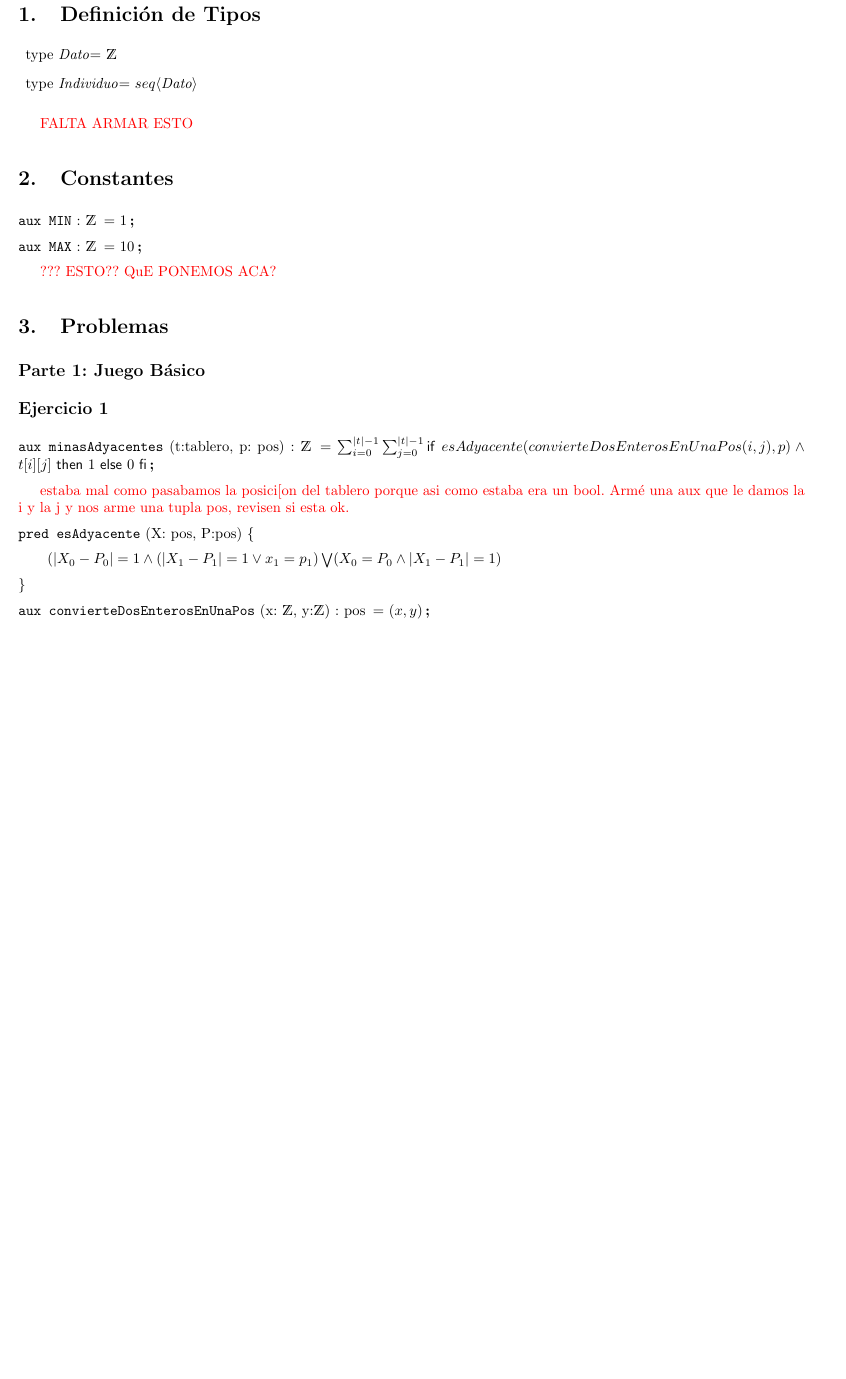
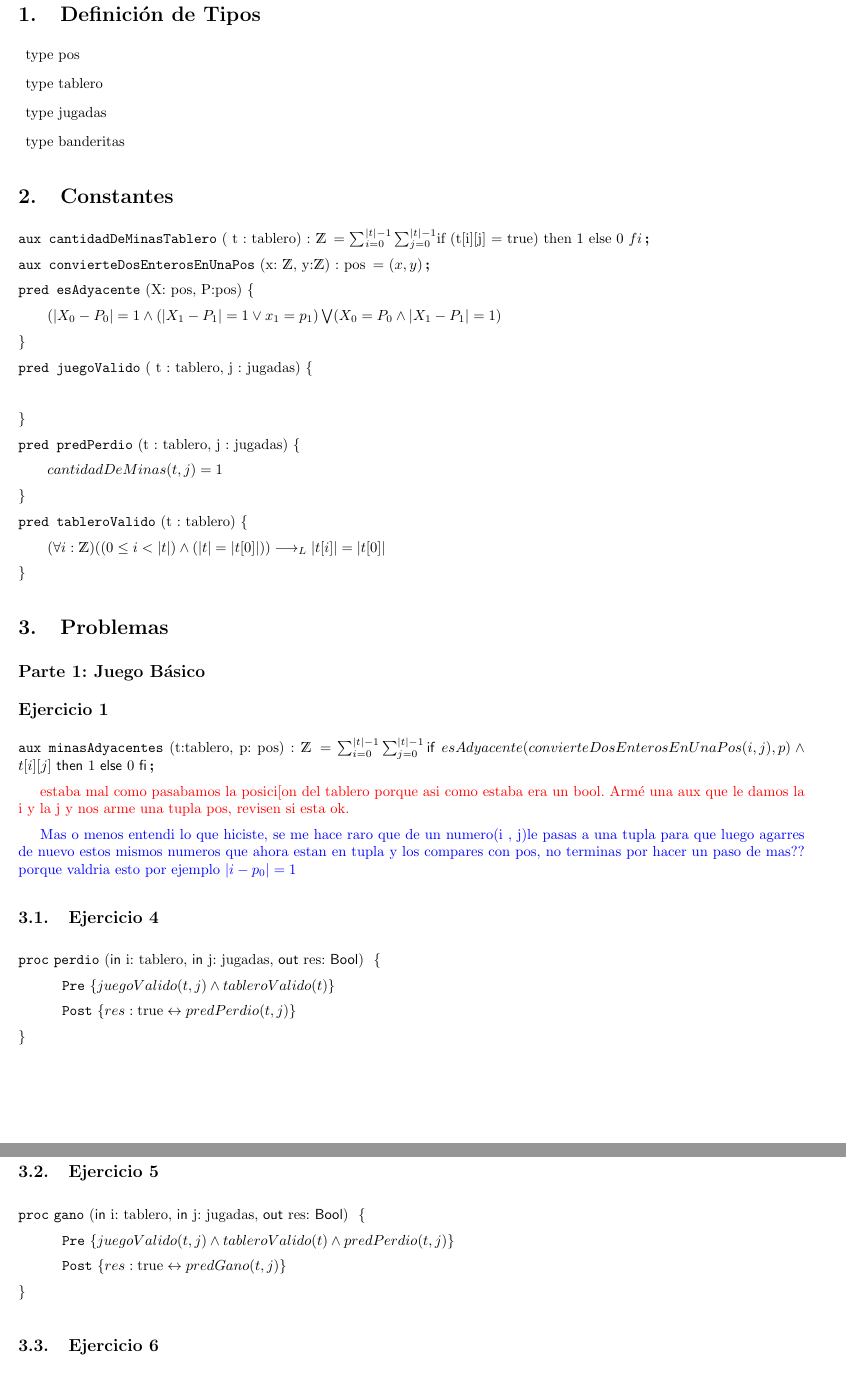
Before and after one commit to AxoRosskopf/TPE_AED1, a LaTeX document (solucion.tex): part of page 2 of 2 before the commit and two parts of pages 2 and 3 of 3 after it, the two joined at a grey line, cut so that both start at the same text, the shorter picture padded with empty space. Compiled offline with pdfLaTeX.

Commit message:
Aux y Pred en Cons., Ej 4 - 7 , newcommands

```diff
--- a/solucion.tex
+++ b/solucion.tex
@@ -31,24 +33,64 @@
 \begin{description}
-	\item type \dato = \ent \hspace{1cm}
-	\item type \individuo = $\TLista{\dato}$
+    \item type \pos
+    \item type \tablero
+    \item type \jugadas
+    \item type \banderitas
+
 \end{description}
 
-{\color{red}FALTA ARMAR ESTO}
+\section{Constantes}
 
-\section{Constantes}
-	\aux{MIN}{}{\ent}{1}
-	\aux{MAX}{}{\ent}{10}
+% AUXILIARES USADOS
 
-{\color{red}??? ESTO?? QuE PONEMOS ACA?}
+\aux{cantidadDeMinasTablero}{ t : \tablero}{\ent}{\sum_{i = 0}^{|t|-1}\sum_{j = 0}^{|t|- 1}
+    $if (t[i][j] = \True ) then 1 else 0 $ fi}
+
+\aux{convierteDosEnterosEnUnaPos}{x: \ent, y:\ent}{pos}{(x,y)}{}
+
+% PREDICADOS USADOS
+
+\pred{esAdyacente}{X: \pos,  P:\pos}{(\longitud{X_0-P_0}=1 \wedge (\longitud{X_1-P_1}=1  \vee x_1=p_1 ) \bigvee (X_0=P_0 \wedge \longitud{X_1-P_1}=1 )}
+
+
+\pred{juegoValido}{ t : \tablero , j : \jugadas}{}{}
+
+\pred{predPerdio}{t : \tablero, j : \jugadas}{
+   		cantidadDeMinas( t , j) = 1
+    }
+\pred{tableroValido}{t : \tablero}{
+		(\forall i : \ent)( (0 \leq i < |t|) \y (|t| = |t[0]|))\implicaLuego |t[i]| = |t[0]|
+}
 
 \section{Problemas}
+
+% RESOLUCION DE LA PARTE 1
+
 \subsection*{Parte 1: Juego Básico}
+
+
 \subsection*{Ejercicio 1}
 
-\aux{minasAdyacentes}{t:tablero, p: pos}{\ent}{\sum_{i=0}^{\longitud{t}-1}\sum_{j=0}^{\longitud{t}-1} \IfThenElse{esAdyacente(convierteDosEnterosEnUnaPos (i, j), p) \wedge t[i][j]}{1}{0}}
+\aux{minasAdyacentes}{t:\tablero, p: \pos}{\ent}{\sum_{i=0}^{\longitud{t}-1}\sum_{j=0}^{\longitud{t}-1} \IfThenElse{esAdyacente(convierteDosEnterosEnUnaPos (i, j), p) \wedge t[i][j]}{1}{0}}
 {\color{red} estaba mal como pasabamos la posici[on del tablero porque asi como estaba era un bool. Armé una aux que le damos la i y la j y nos arme una tupla pos, revisen si esta ok.}
 
 
-\pred{esAdyacente}{X: pos,  P:pos}{(\longitud{X_0-P_0}=1 \wedge (\longitud{X_1-P_1}=1  \vee x_1=p_1 ) \bigvee (X_0=P_0 \wedge \longitud{X_1-P_1}=1 )}
+{\color{blue} Mas o menos entendi lo que hiciste, se me hace raro que de un numero(i , j)le pasas a una tupla para que luego agarres de nuevo estos  mismos numeros que ahora estan en tupla y los compares con pos, no terminas por hacer un paso de mas?? porque valdria esto por ejemplo
+$|i - p_{0}| = 1$}
 
-\aux{convierteDosEnterosEnUnaPos}{x: \ent, y:\ent}{pos}{(x,y)}{}
+\subsection{Ejercicio 4}
+
+\begin{proc}{perdio}{\In i: \tablero, \In j: \jugadas, \Out res: \bool}{}
+	\pre{  juegoValido(t , j) \y tableroValido(t) }
+    \post{ res : \True \leftrightarrow predPerdio(t , j)}
+\end{proc}
+
+
+
+\subsection{Ejercicio 5}
+\begin{proc}{gano}{\In i: \tablero, \In j: \jugadas, \Out res: \bool}{}
+	\pre{  juegoValido(t , j) \y tableroValido(t) \y predPerdio(t , j) }
+    \post{ res : \True \leftrightarrow predGano(t , j)}
+\end{proc}
+
+
+\subsection{Ejercicio 6}
```
Also changed, not shown: solucion.tex (32 more changed lines).
